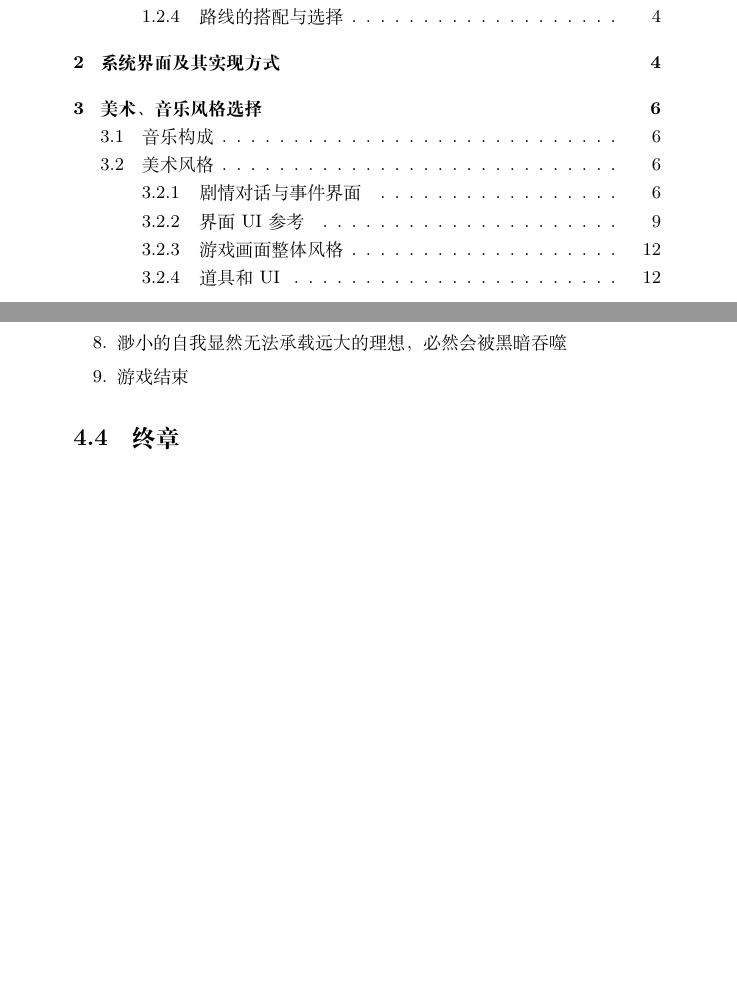
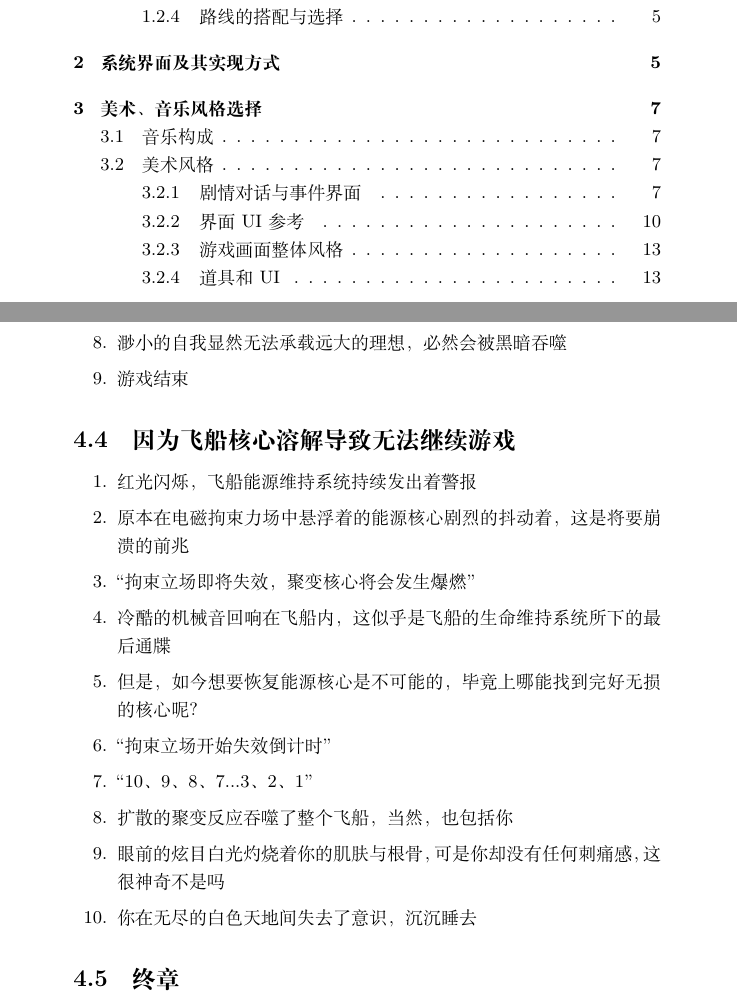
Before and after one commit to seventyzlp/MoonTraveller_DS, a LaTeX document (Moon.tex): two parts of pages 1 and 14 of 23 before the commit and two parts of pages 1 and 15 of 25 after it, joined at a grey line, cut so that both start at the same text, the shorter picture padded with empty space. Compiled offline with XeLaTeX.

Commit message:
更新了核心耗尽的结局

```diff
--- a/Moon.tex
+++ b/Moon.tex
@@ -195,6 +195,19 @@
 				\item 你在宇宙中作为某个恒星的卫星漂浮着
 				\item 渺小的自我显然无法承载远大的理想，必然会被黑暗吞噬
 				\item 游戏结束
+			\end{enumerate}
+		\subsection{因为飞船核心溶解导致无法继续游戏}
+			\begin{enumerate}
+				\item 红光闪烁，飞船能源维持系统持续发出着警报
+				\item 原本在电磁拘束力场中悬浮着的能源核心剧烈的抖动着，这是将要崩溃的前兆
+				\item “拘束立场即将失效，聚变核心将会发生爆燃”
+				\item 冷酷的机械音回响在飞船内，这似乎是飞船的生命维持系统所下的最后通牒
+				\item 但是，如今想要恢复能源核心是不可能的，毕竟上哪能找到完好无损的核心呢？
+				\item “拘束立场开始失效倒计时”
+				\item “10、9、8、7...3、2、1”
+				\item 扩散的聚变反应吞噬了整个飞船，当然，也包括你
+				\item 眼前的炫目白光灼烧着你的肌肤与根骨，可是你却没有任何刺痛感，这很神奇不是吗
+				\item 你在无尽的白色天地间失去了意识，沉沉睡去
 			\end{enumerate}
 		\subsection{终章}
 			\begin{enumerate}
```
Also changed, not shown: Moon.pdf.
